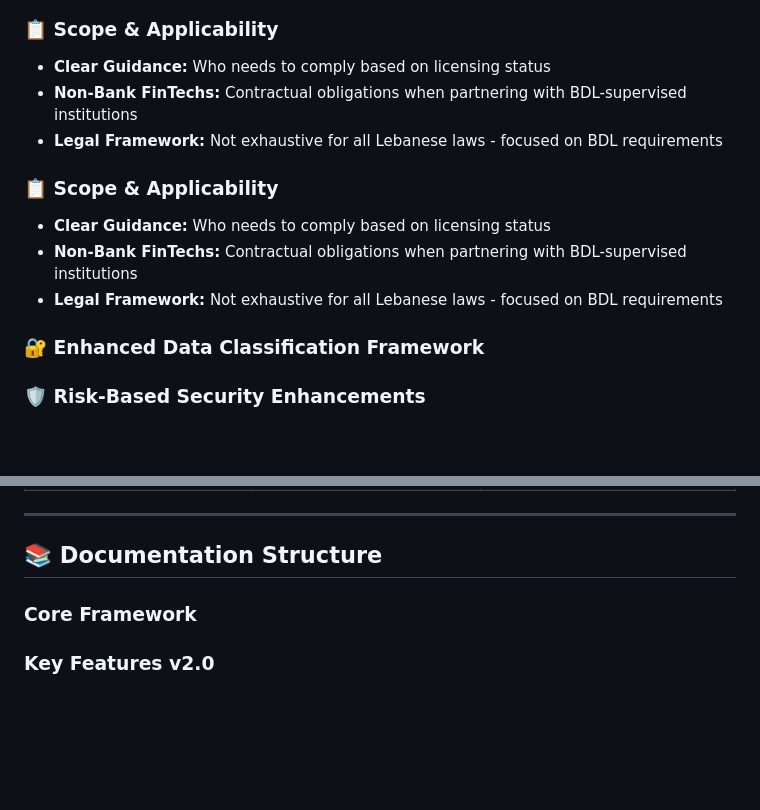
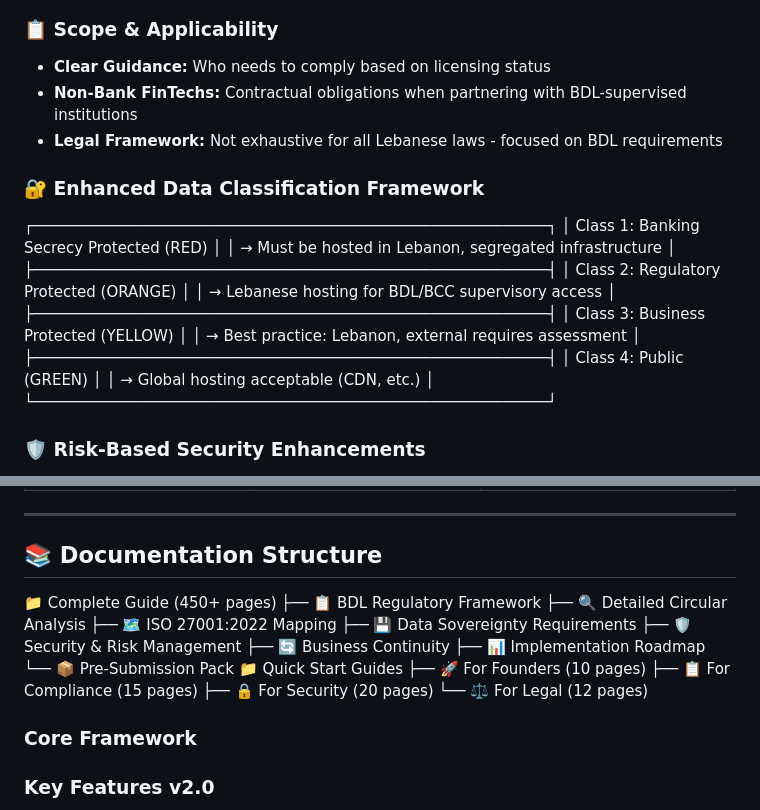
Before and after one commit to ElNaboulsi/Lebanese-FinTech-Compliance, a Markdown page: README.md, 2 parts joined by grey strips. Drawn GitHub-style; blank space fills up the shorter version.

```diff
--- a/README.md
+++ b/README.md
@@ -30,12 +30,20 @@
 - **Non-Bank FinTechs:** Contractual obligations when partnering with BDL-supervised institutions
 - **Legal Framework:** Not exhaustive for all Lebanese laws - focused on BDL requirements
 
-### 📋 Scope & Applicability
-- **Clear Guidance:** Who needs to comply based on licensing status
-- **Non-Bank FinTechs:** Contractual obligations when partnering with BDL-supervised institutions
-- **Legal Framework:** Not exhaustive for all Lebanese laws - focused on BDL requirements
-
 ### 🔐 Enhanced Data Classification Framework
+┌─────────────────────────────────────────────────────────┐
+│ Class 1: Banking Secrecy Protected (RED)               │
+│ → Must be hosted in Lebanon, segregated infrastructure │
+├─────────────────────────────────────────────────────────┤
+│ Class 2: Regulatory Protected (ORANGE)                 │
+│ → Lebanese hosting for BDL/BCC supervisory access      │
+├─────────────────────────────────────────────────────────┤
+│ Class 3: Business Protected (YELLOW)                   │
+│ → Best practice: Lebanon, external requires assessment │
+├─────────────────────────────────────────────────────────┤
+│ Class 4: Public (GREEN)                                │
+│ → Global hosting acceptable (CDN, etc.)                │
+└─────────────────────────────────────────────────────────┘
 
 ### 🛡️ Risk-Based Security Enhancements
 - **2FA Implementation:** Mandatory for critical systems with documented risk-based exceptions
@@ -84,6 +92,20 @@ Complete artifact index including:
 ---
 
 ## 📚 Documentation Structure
+📁 Complete Guide (450+ pages)
+├── 📋 BDL Regulatory Framework
+├── 🔍 Detailed Circular Analysis
+├── 🗺️ ISO 27001:2022 Mapping
+├── 💾 Data Sovereignty Requirements
+├── 🛡️ Security & Risk Management
+├── 🔄 Business Continuity
+├── 📊 Implementation Roadmap
+└── 📦 Pre-Submission Pack
+📁 Quick Start Guides
+├── 🚀 For Founders (10 pages)
+├── 📋 For Compliance (15 pages)
+├── 🔒 For Security (20 pages)
+└── ⚖️ For Legal (12 pages)
 
 ### Core Framework
 ### Key Features v2.0
```
